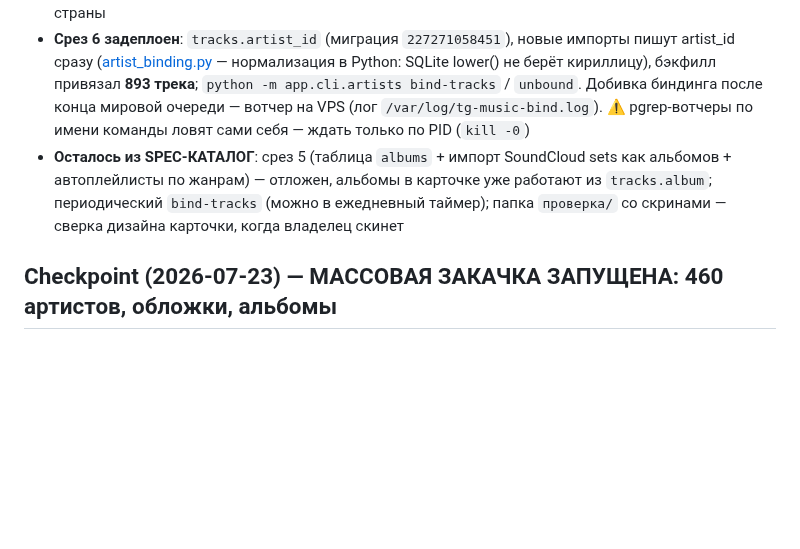
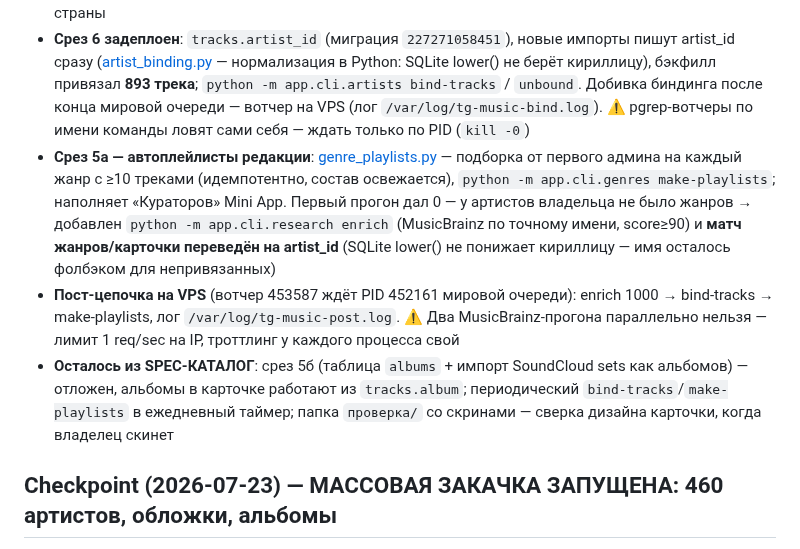
Before and after one commit to Mysterio3-8/telegram_music, a Markdown page: CLAUDE.md, the part around the change. Rendered like a GitHub page; blank space fills up the shorter version.

Commit message:
docs: чекпоинт — автоплейлисты, enrich, пост-цепочка на VPS

```diff
--- a/CLAUDE.md
+++ b/CLAUDE.md
@@ -139,7 +139,9 @@ $env:DATABASE_URL="sqlite+aiosqlite:///_tmp.db"; .\.venv\Scripts\python.exe -m a
 - Тесты: **252 passed** (+11). Дев-БД music_bot.db была без миграций — stamp d01cfc648f91 → upgrade
 - **ЗАДЕПЛОЕНО НА ПРОД (2026-07-23 вечер)**: миграции `66dd24c3fa53` + `227271058451` применены, 324 жанра посеяны, все сервисы active, Mini App с жанрами/карточками живой. **Прокси включены**: 7 штук в PROXY_LIST, ротация работает; soundcloud-воркер поднят до **concurrency=3** (темп 3000/сутки, SPEC §4). **RU-прогон исследователя завершён**: +510 артистов (score<60 отсеян), attach-sources дал **570 SoundCloud + 163 YouTube** источников — уйдут в закачку по ежедневному таймеру. **Мировая очередь запущена** ([deploy/research_world.sh](deploy/research_world.sh), setsid, лог `/var/log/tg-music-research.log`): US 1200 → GB/DE/FR/SE/IT/ES/CA/AU/KR/JP/IN/BR/MX/UA/KZ/BY (~4000), attach-sources после каждой страны
 - **Срез 6 задеплоен**: `tracks.artist_id` (миграция `227271058451`), новые импорты пишут artist_id сразу ([artist_binding.py](app/services/artist_binding.py) — нормализация в Python: SQLite lower() не берёт кириллицу), бэкфилл привязал **893 трека**; `python -m app.cli.artists bind-tracks` / `unbound`. Добивка биндинга после конца мировой очереди — вотчер на VPS (лог `/var/log/tg-music-bind.log`). ⚠️ pgrep-вотчеры по имени команды ловят сами себя — ждать только по PID (`kill -0`)
-- **Осталось из SPEC-КАТАЛОГ**: срез 5 (таблица `albums` + импорт SoundCloud sets как альбомов + автоплейлисты по жанрам) — отложен, альбомы в карточке уже работают из `tracks.album`; периодический `bind-tracks` (можно в ежедневный таймер); папка `проверка/` со скринами — сверка дизайна карточки, когда владелец скинет
+- **Срез 5а — автоплейлисты редакции**: [genre_playlists.py](app/services/genre_playlists.py) — подборка от первого админа на каждый жанр с ≥10 треками (идемпотентно, состав освежается), `python -m app.cli.genres make-playlists`; наполняет «Кураторов» Mini App. Первый прогон дал 0 — у артистов владельца не было жанров → добавлен `python -m app.cli.research enrich` (MusicBrainz по точному имени, score≥90) и **матч жанров/карточки переведён на artist_id** (SQLite lower() не понижает кириллицу — имя осталось фолбэком для непривязанных)
+- **Пост-цепочка на VPS** (вотчер 453587 ждёт PID 452161 мировой очереди): enrich 1000 → bind-tracks → make-playlists, лог `/var/log/tg-music-post.log`. ⚠️ Два MusicBrainz-прогона параллельно нельзя — лимит 1 req/sec на IP, троттлинг у каждого процесса свой
+- **Осталось из SPEC-КАТАЛОГ**: срез 5б (таблица `albums` + импорт SoundCloud sets как альбомов) — отложен, альбомы в карточке работают из `tracks.album`; периодический `bind-tracks`/`make-playlists` в ежедневный таймер; папка `проверка/` со скринами — сверка дизайна карточки, когда владелец скинет
 
 ## Checkpoint (2026-07-23) — МАССОВАЯ ЗАКАЧКА ЗАПУЩЕНА: 460 артистов, обложки, альбомы
 
```
